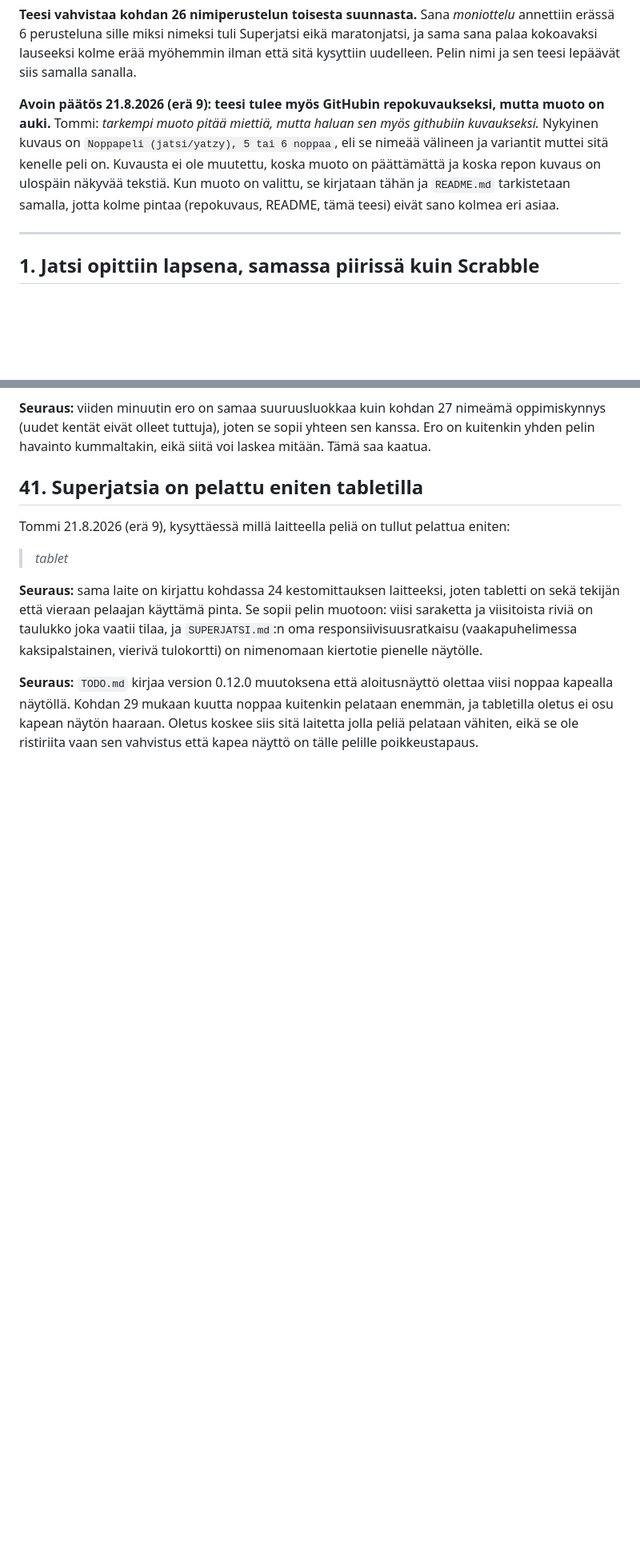
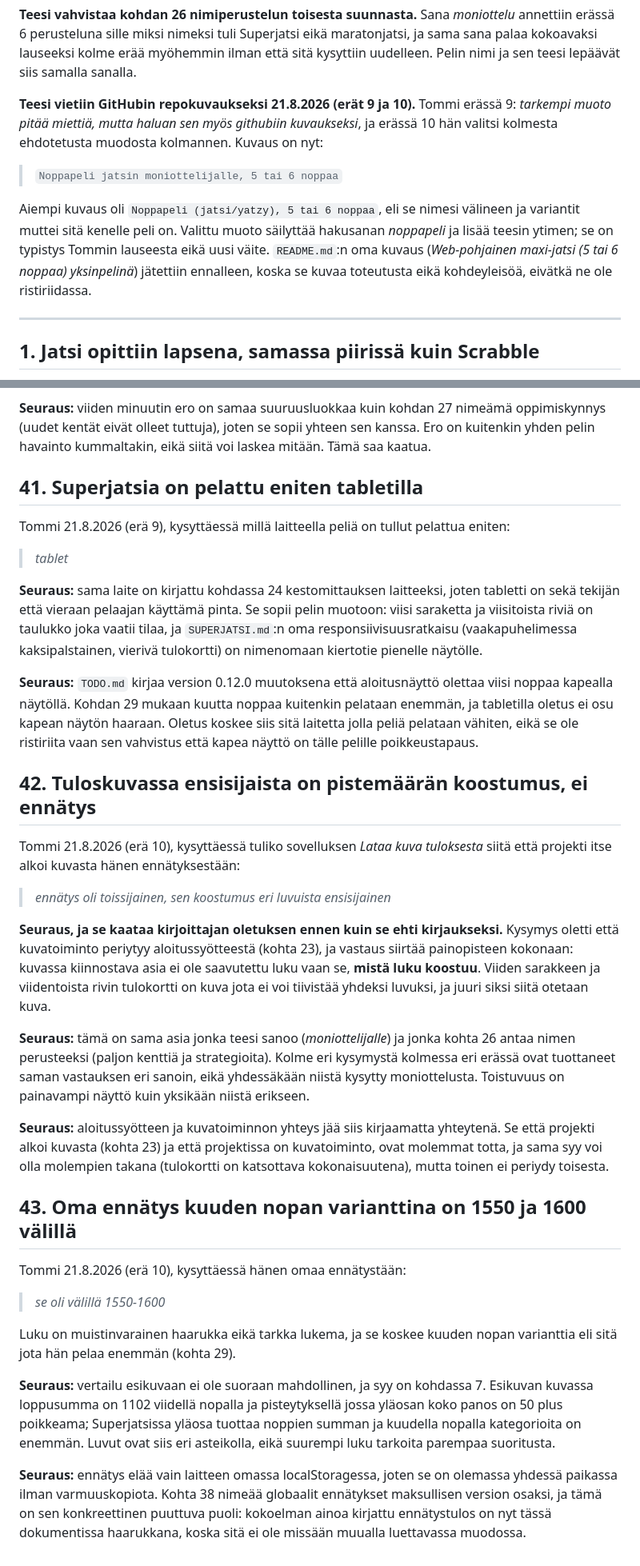
Before and after one commit to tommihaa/Superjatsi, a Markdown page: SUBSTANSSI.md, 2 parts joined by grey strips. Shown at 80% size. GitHub-like rendering; blank space fills up the shorter version.

Commit message:
Substanssihaastattelu: erä 10, repokuvaus vietiin teesistä ja kaksi kohtaa lisää
Tommi valitsi kolmesta ehdotetusta kuvausmuodosta kolmannen, ja GitHubin
repokuvaus on nyt Noppapeli jatsin moniottelijalle, 5 tai 6 noppaa. Muoto on
typistys hänen omasta lauseestaan eikä uusi väite; README jätettiin ennalleen,
koska se kuvaa toteutusta eikä kohdeyleisöä.

Tuloskuvassa ensisijaista on pistemäärän koostumus eikä ennätys, mikä kaatoi
kysymykseni oletuksen ennen kuin se ehti kirjaukseksi. Sama vastaus on nyt tullut
kolmesta eri kysymyksestä eri sanoin, eikä yhdessäkään kysytty moniottelusta.

```diff
--- a/SUBSTANSSI.md
+++ b/SUBSTANSSI.md
@@ -59,13 +59,17 @@ erässä 6 perusteluna sille miksi nimeksi tuli Superjatsi eikä maratonjatsi, j
 kokoavaksi lauseeksi kolme erää myöhemmin ilman että sitä kysyttiin uudelleen. Pelin nimi ja sen
 teesi lepäävät siis samalla sanalla.
 
-**Avoin päätös 21.8.2026 (erä 9): teesi tulee myös GitHubin repokuvaukseksi, mutta muoto on
-auki.** Tommi: *tarkempi muoto pitää miettiä, mutta haluan sen myös githubiin kuvaukseksi.*
-Nykyinen kuvaus on `Noppapeli (jatsi/yatzy), 5 tai 6 noppaa`, eli se nimeää välineen ja
-variantit muttei sitä kenelle peli on. Kuvausta ei ole muutettu, koska muoto on päättämättä ja
-koska repon kuvaus on ulospäin näkyvää tekstiä. Kun muoto on valittu, se kirjataan tähän ja
-`README.md` tarkistetaan samalla, jotta kolme pintaa (repokuvaus, README, tämä teesi) eivät
-sano kolmea eri asiaa.
+**Teesi vietiin GitHubin repokuvaukseksi 21.8.2026 (erät 9 ja 10).** Tommi erässä 9: *tarkempi
+muoto pitää miettiä, mutta haluan sen myös githubiin kuvaukseksi*, ja erässä 10 hän valitsi
+kolmesta ehdotetusta muodosta kolmannen. Kuvaus on nyt:
+
+> `Noppapeli jatsin moniottelijalle, 5 tai 6 noppaa`
+
+Aiempi kuvaus oli `Noppapeli (jatsi/yatzy), 5 tai 6 noppaa`, eli se nimesi välineen ja variantit
+muttei sitä kenelle peli on. Valittu muoto säilyttää hakusanan *noppapeli* ja lisää teesin
+ytimen; se on typistys Tommin lauseesta eikä uusi väite. `README.md`:n oma kuvaus (*Web-pohjainen
+maxi-jatsi (5 tai 6 noppaa) yksinpelinä*) jätettiin ennalleen, koska se kuvaa toteutusta eikä
+kohdeyleisöä, eivätkä ne ole ristiriidassa.
 
 ---
 
@@ -1023,3 +1027,45 @@ kapealla näytöllä. Kohdan 29 mukaan kuutta noppaa kuitenkin pelataan enemmän
 oletus ei osu kapean näytön haaraan. Oletus koskee siis sitä laitetta jolla peliä pelataan
 vähiten, eikä se ole ristiriita vaan sen vahvistus että kapea näyttö on tälle pelille
 poikkeustapaus.
+
+## 42. Tuloskuvassa ensisijaista on pistemäärän koostumus, ei ennätys
+
+Tommi 21.8.2026 (erä 10), kysyttäessä tuliko sovelluksen *Lataa kuva tuloksesta* siitä että
+projekti itse alkoi kuvasta hänen ennätyksestään:
+
+> *ennätys oli toissijainen, sen koostumus eri luvuista ensisijainen*
+
+**Seuraus, ja se kaataa kirjoittajan oletuksen ennen kuin se ehti kirjaukseksi.** Kysymys oletti
+että kuvatoiminto periytyy aloitussyötteestä (kohta 23), ja vastaus siirtää painopisteen
+kokonaan: kuvassa kiinnostava asia ei ole saavutettu luku vaan se, **mistä luku koostuu**.
+Viiden sarakkeen ja viidentoista rivin tulokortti on kuva jota ei voi tiivistää yhdeksi
+luvuksi, ja juuri siksi siitä otetaan kuva.
+
+**Seuraus:** tämä on sama asia jonka teesi sanoo (*moniottelijalle*) ja jonka kohta 26 antaa
+nimen perusteeksi (paljon kenttiä ja strategioita). Kolme eri kysymystä kolmessa eri erässä ovat
+tuottaneet saman vastauksen eri sanoin, eikä yhdessäkään niistä kysytty moniottelusta.
+Toistuvuus on painavampi näyttö kuin yksikään niistä erikseen.
+
+**Seuraus:** aloitussyötteen ja kuvatoiminnon yhteys jää siis kirjaamatta yhteytenä. Se että
+projekti alkoi kuvasta (kohta 23) ja että projektissa on kuvatoiminto, ovat molemmat totta, ja
+sama syy voi olla molempien takana (tulokortti on katsottava kokonaisuutena), mutta toinen ei
+periydy toisesta.
+
+## 43. Oma ennätys kuuden nopan varianttina on 1550 ja 1600 välillä
+
+Tommi 21.8.2026 (erä 10), kysyttäessä hänen omaa ennätystään:
+
+> *se oli välillä 1550-1600*
+
+Luku on muistinvarainen haarukka eikä tarkka lukema, ja se koskee kuuden nopan varianttia eli
+sitä jota hän pelaa enemmän (kohta 29).
+
+**Seuraus:** vertailu esikuvaan ei ole suoraan mahdollinen, ja syy on kohdassa 7. Esikuvan
+kuvassa loppusumma on 1102 viidellä nopalla ja pisteytyksellä jossa yläosan koko panos on 50
+plus poikkeama; Superjatsissa yläosa tuottaa noppien summan ja kuudella nopalla kategorioita on
+enemmän. Luvut ovat siis eri asteikolla, eikä suurempi luku tarkoita parempaa suoritusta.
+
+**Seuraus:** ennätys elää vain laitteen omassa localStoragessa, joten se on olemassa yhdessä
+paikassa ilman varmuuskopiota. Kohta 38 nimeää globaalit ennätykset maksullisen version osaksi,
+ja tämä on sen konkreettinen puuttuva puoli: kokoelman ainoa kirjattu ennätystulos on nyt
+tässä dokumentissa haarukkana, koska sitä ei ole missään muualla luettavassa muodossa.
```
